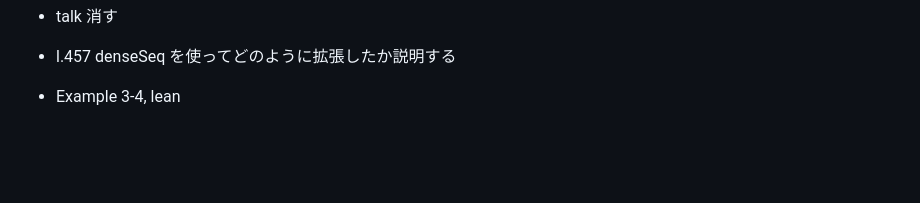
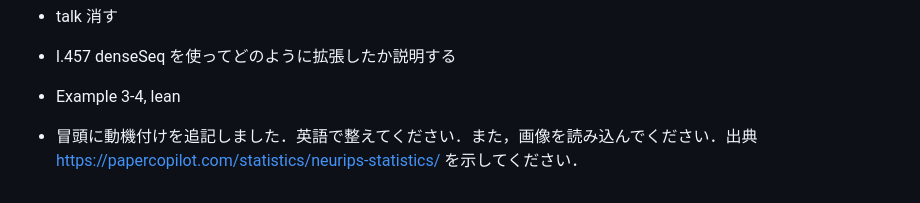
Before and after one commit to shosonoda/slide-itp2026verso, a Markdown page: note/prompts.md, the part around the change. Rendered like a GitHub page; blank space fills up the shorter version.

```diff
--- a/note/prompts.md
+++ b/note/prompts.md
@@ -56,3 +56,5 @@ note
 - talk 消す
 - l.457 denseSeq を使ってどのように拡張したか説明する
 - Example 3-4, lean
+
+- 冒頭に動機付けを追記しました．英語で整えてください．また，画像を読み込んでください．出典 https://papercopilot.com/statistics/neurips-statistics/ を示してください．
```
Also changed, not shown: README.md (+5 -2 lines), src/draft-en.md (+50 -21 lines), pics/NeurIPSStatistics202607PaperCopilot.png (added), pics/hankagosa-yoko-manu.png (added), 1 other file.
